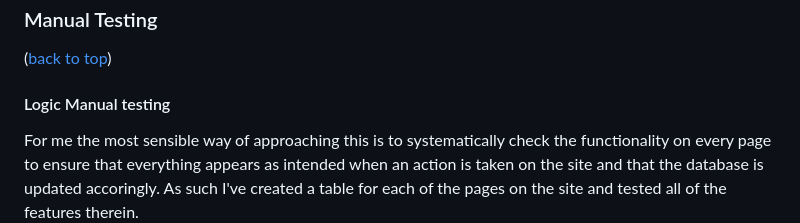
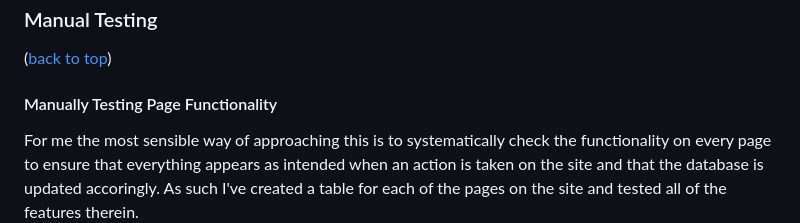
Before and after one commit to rowlandcoping/hopes-and-dreams, a Markdown page: TESTING.md, the part around one of its changes. Drawn GitHub-style.

```diff
--- a/TESTING.md
+++ b/TESTING.md
@@ -219,7 +219,7 @@ My view is that given the scope of the project and the above constraints it is a
 ### Manual Testing
 ([back to top](#testing-documentation))
 
-#### Logic Manual testing
+#### Manually Testing Page Functionality
 
 For me the most sensible way of approaching this is to systematically check the functionality on every page to ensure that everything appears as intended when an action is taken on the site and that the database is updated accoringly.  As such I've created a table for each of the pages on the site and tested all of the features therein.
 
```
Also changed, not shown: other parts of TESTING.md (+1 -1 lines).
